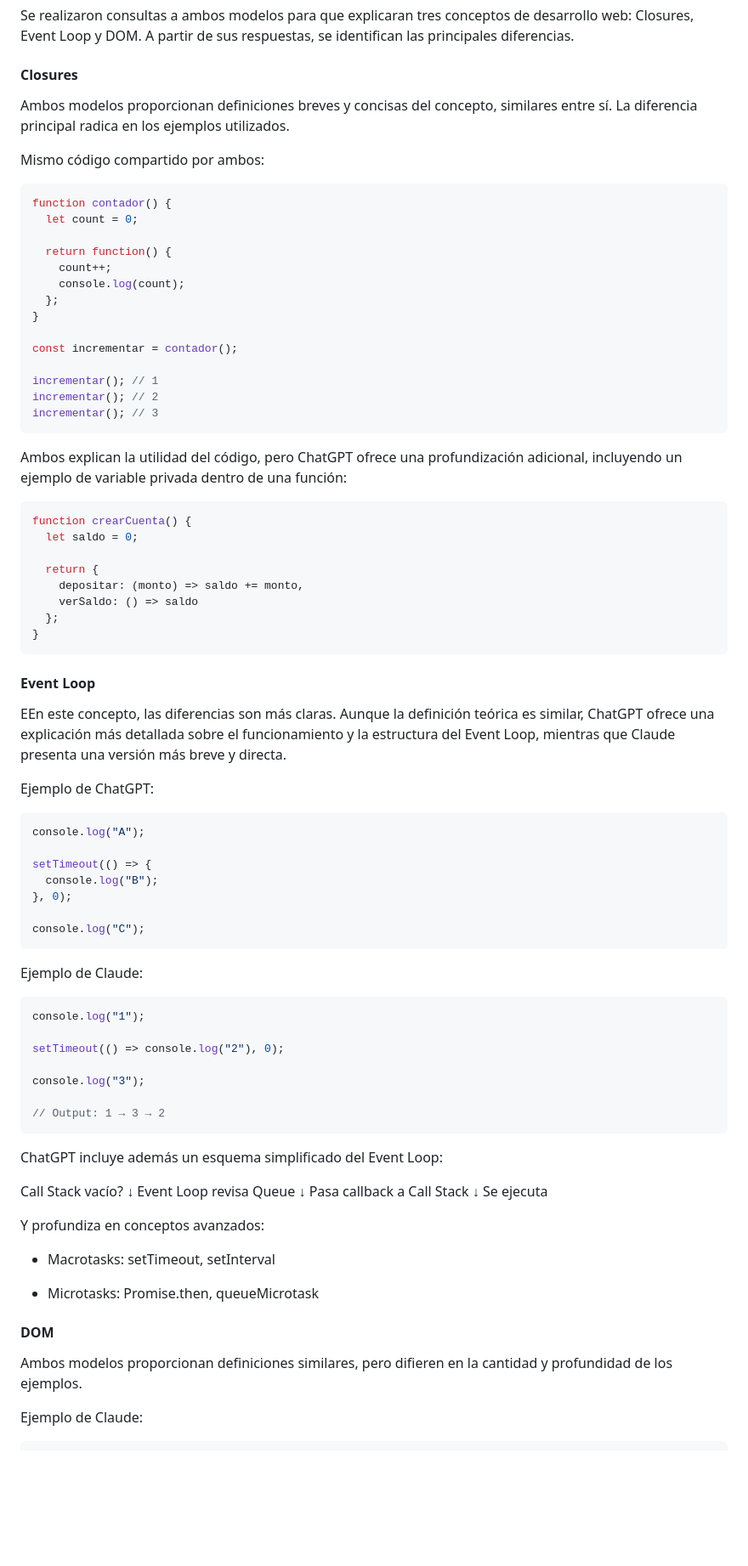
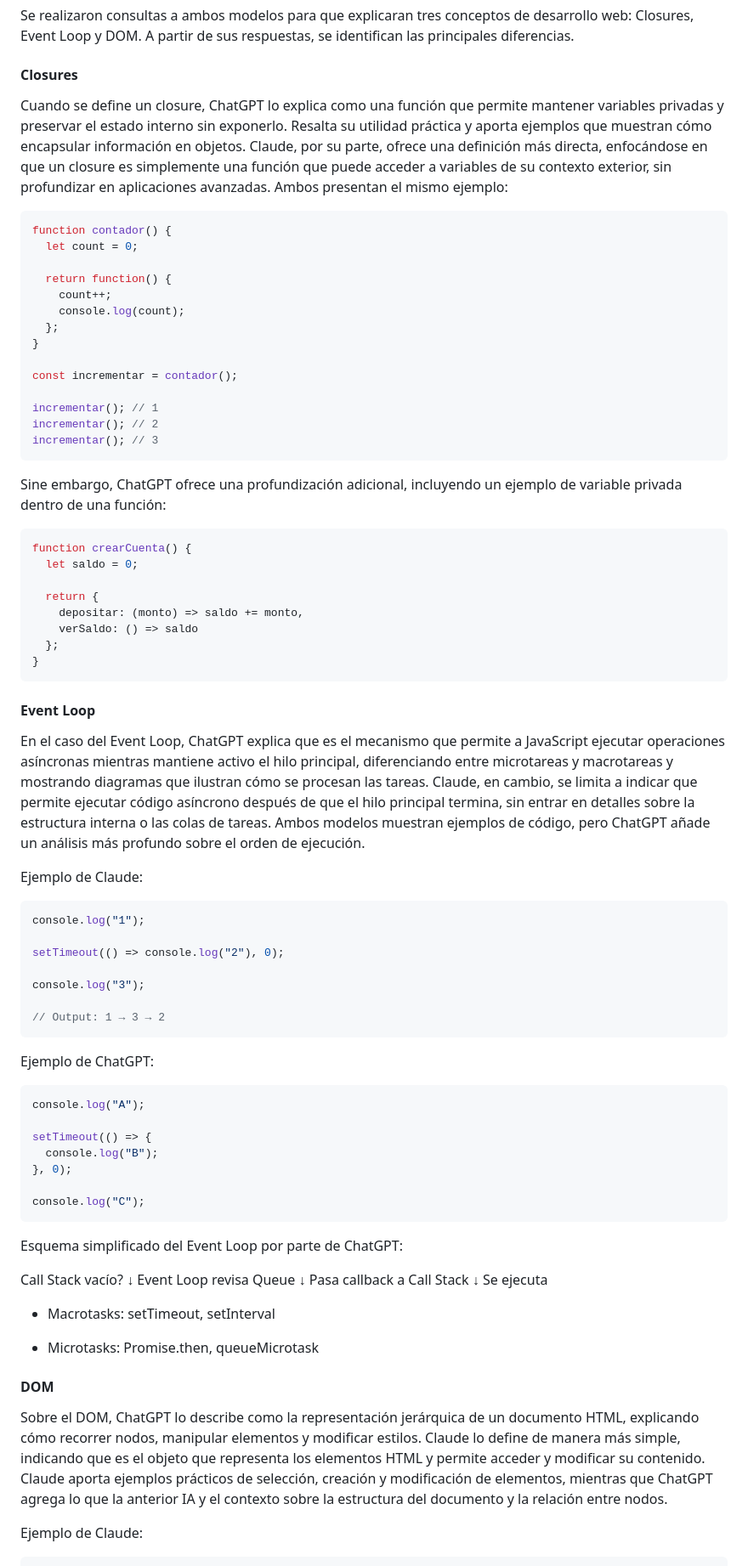
Before and after one commit to Josele97-dev/taskflow-project, a Markdown page: docs/ai/ai-comparison.md, the part around one of its changes. Shown at 85% size. Drawn GitHub-style; blank space fills up the shorter version.

````diff
--- a/docs/ai/ai-comparison.md
+++ b/docs/ai/ai-comparison.md
@@ -12,9 +12,7 @@ Se realizaron consultas a ambos modelos para que explicaran tres conceptos de de
 
 #### Closures
 
-Ambos modelos proporcionan definiciones breves y concisas del concepto, similares entre sí. La diferencia principal radica en los ejemplos utilizados.
-
-Mismo código compartido por ambos:
+Cuando se define un closure, ChatGPT lo explica como una función que permite mantener variables privadas y preservar el estado interno sin exponerlo. Resalta su utilidad práctica y aporta ejemplos que muestran cómo encapsular información en objetos. Claude, por su parte, ofrece una definición más directa, enfocándose en que un closure es simplemente una función que puede acceder a variables de su contexto exterior, sin profundizar en aplicaciones avanzadas. Ambos presentan el mismo ejemplo:
 
 ```javascript
 function contador() {
@@ -33,7 +31,7 @@ incrementar(); // 2
 incrementar(); // 3
 ```
 
-Ambos explican la utilidad del código, pero ChatGPT ofrece una profundización adicional, incluyendo un ejemplo de variable privada dentro de una función:
+Sine embargo, ChatGPT ofrece una profundización adicional, incluyendo un ejemplo de variable privada dentro de una función:
 
 ```javascript
 function crearCuenta() {
@@ -48,7 +46,19 @@ function crearCuenta() {
 
 #### Event Loop
 
-EEn este concepto, las diferencias son más claras. Aunque la definición teórica es similar, ChatGPT ofrece una explicación más detallada sobre el funcionamiento y la estructura del Event Loop, mientras que Claude presenta una versión más breve y directa.
+En el caso del Event Loop, ChatGPT explica que es el mecanismo que permite a JavaScript ejecutar operaciones asíncronas mientras mantiene activo el hilo principal, diferenciando entre microtareas y macrotareas y mostrando diagramas que ilustran cómo se procesan las tareas. Claude, en cambio, se limita a indicar que permite ejecutar código asíncrono después de que el hilo principal termina, sin entrar en detalles sobre la estructura interna o las colas de tareas. Ambos modelos muestran ejemplos de código, pero ChatGPT añade un análisis más profundo sobre el orden de ejecución.
+
+Ejemplo de Claude:
+
+```javascript
+console.log("1");
+
+setTimeout(() => console.log("2"), 0);
+
+console.log("3");
+
+// Output: 1 → 3 → 2
+```
 
 Ejemplo de ChatGPT:
 
@@ -62,18 +72,7 @@ setTimeout(() => {
 console.log("C");
 ```
 
-Ejemplo de Claude:
-
-```javascript
-console.log("1");
-
-setTimeout(() => console.log("2"), 0);
-
-console.log("3");
-
-// Output: 1 → 3 → 2
-```
-ChatGPT incluye además un esquema simplificado del Event Loop:
+Esquema simplificado del Event Loop por parte de ChatGPT:
 
 Call Stack vacío?
       ↓
@@ -83,15 +82,13 @@ Pasa callback a Call Stack
       ↓
 Se ejecuta
 
-Y profundiza en conceptos avanzados:
-
 - Macrotasks: setTimeout, setInterval
 
 - Microtasks: Promise.then, queueMicrotask
 
 #### DOM
 
-Ambos modelos proporcionan definiciones similares, pero difieren en la cantidad y profundidad de los ejemplos.
+Sobre el DOM, ChatGPT lo describe como la representación jerárquica de un documento HTML, explicando cómo recorrer nodos, manipular elementos y modificar estilos. Claude lo define de manera más simple, indicando que es el objeto que representa los elementos HTML y permite acceder y modificar su contenido. Claude aporta ejemplos prácticos de selección, creación y modificación de elementos, mientras que ChatGPT agrega lo que la anterior IA y el contexto sobre la estructura del documento y la relación entre nodos.
 
 Ejemplo de Claude:
 
````
Also changed, not shown: other parts of docs/ai/ai-comparison.md (+45 -28 lines).
